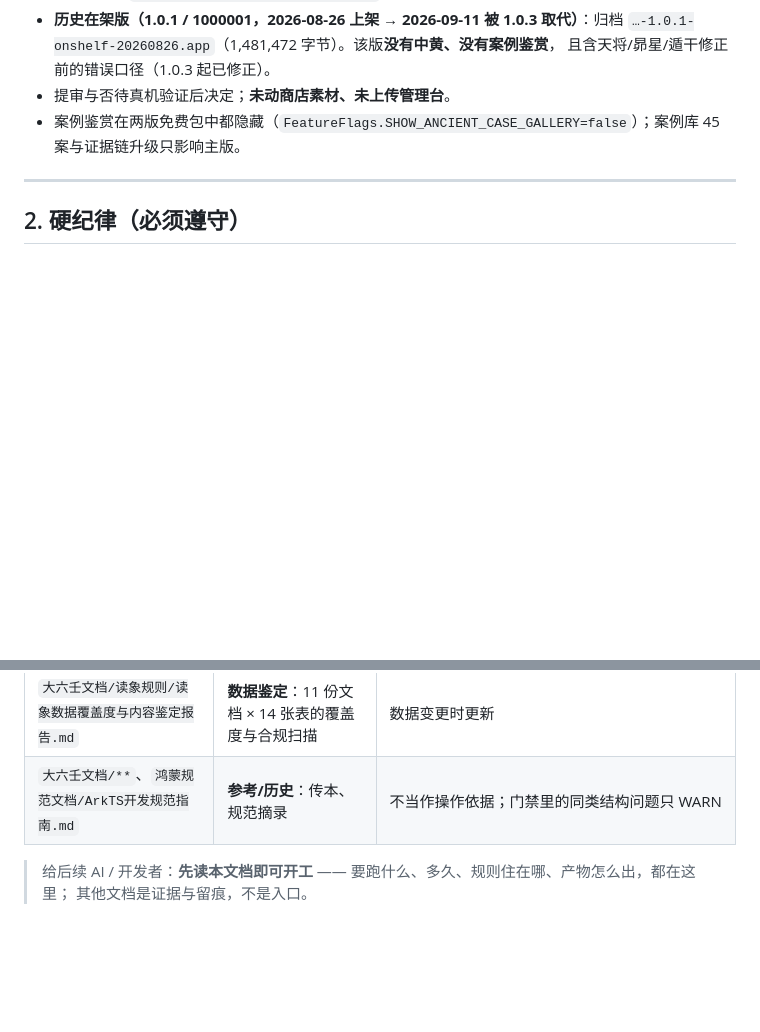
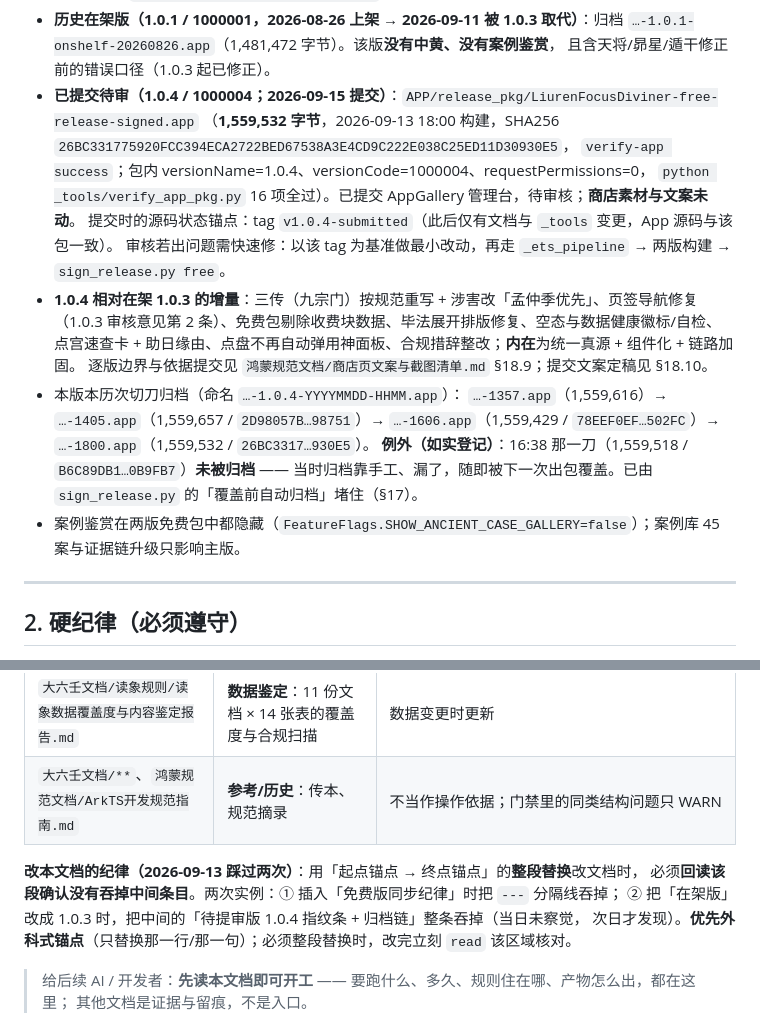
Before and after one commit to is716652/LiurenFocusDiviner, a Markdown page: Agent.md, 2 parts joined by grey strips. GitHub-like rendering; blank space fills up the shorter version.

Commit message:
记录 1.0.4 已提交（2026-09-15）+ 修复我上一轮吞掉的一条指纹
- 用户 2026-09-15 已提交 1.0.4（AppGallery 管理台），待审核
- 打 tag v1.0.4-submitted（含包指纹与「此后仅文档与 _tools 变更、App 源码与该包一致」说明）并推送；
  审核若出问题，以该 tag 为最小改动基准（_ets_pipeline → 两版构建 → sign_release.py free）
- **修复我上一轮的文档事故**：做「在架版改 1.0.3」时用「起点锚点 → 终点锚点」整段替换，
  把夹在中间的「待提审版 1.0.4 指纹条 + 归档链」整条吞掉（当天未察觉）→ 已恢复，并补上
  「已提交待审」状态、tag 锚点、1.0.3→1.0.4 增量摘要与归档链（含 16:38 那刀未归档的如实登记）
- 措辞订正：「待提审版」→「已提交待审」；原文「未上传管理台」已失真，一并改写
- 把这条教训写进 Agent.md「改本文档的纪律」：整段替换后**必须回读**该段（两次被咬：吞 --- 分隔线、
  吞整条指纹），优先外科式锚点
- 商店页文案与截图清单 §18.11 补「提交」行（2026-09-15 已提交 + tag 锚点）

验证：_test_docs_structure PASS；回读「发布包位置」段确认在架/历史/已提交三条 + 归档链结构完整。
未碰 App 源码与产物（已提交的包不受影响）。

```diff
--- a/Agent.md
+++ b/Agent.md
@@ -30,7 +30,21 @@
 - **历史在架版（1.0.1 / 1000001，2026-08-26 上架 → 2026-09-11 被 1.0.3 取代）**：归档
   `…-1.0.1-onshelf-20260826.app`（1,481,472 字节）。该版**没有中黄、没有案例鉴赏**，
   且含天将/昴星/遁干修正前的错误口径（1.0.3 起已修正）。
-- 提审与否待真机验证后决定；**未动商店素材、未上传管理台**。
+- **已提交待审（1.0.4 / 1000004；2026-09-15 提交）**：`APP/release_pkg/LiurenFocusDiviner-free-release-signed.app`
+  （**1,559,532 字节**，2026-09-13 18:00 构建，SHA256 `26BC331775920FCC394ECA2722BED67538A3E4CD9C222E038C25ED11D30930E5`，
+  `verify-app success`；包内 versionName=1.0.4、versionCode=1000004、requestPermissions=0，
+  `python _tools/verify_app_pkg.py` 16 项全过）。已提交 AppGallery 管理台，待审核；**商店素材与文案未动**。
+  提交时的源码状态锚点：tag `v1.0.4-submitted`（此后仅有文档与 `_tools` 变更，App 源码与该包一致）。
+  审核若出问题需快速修：以该 tag 为基准做最小改动，再走 `_ets_pipeline` → 两版构建 → `sign_release.py free`。
+- **1.0.4 相对在架 1.0.3 的增量**：三传（九宗门）按规范重写 + 涉害改「孟仲季优先」、页签导航修复
+  （1.0.3 审核意见第 2 条）、免费包剔除收费块数据、毕法展开排版修复、空态与数据健康徽标/自检、
+  点宫速查卡 + 助日缘由、点盘不再自动弹用神面板、合规措辞整改；**内在**为统一真源 + 组件化 + 链路加固。
+  逐版边界与依据提交见 `鸿蒙规范文档/商店页文案与截图清单.md` §18.9；提交文案定稿见 §18.10。
+- 本版本历次切刀归档（命名 `…-1.0.4-YYYYMMDD-HHMM.app`）：
+  `…-1357.app`（1,559,616）→ `…-1405.app`（1,559,657 / `2D98057B…98751`）→
+  `…-1606.app`（1,559,429 / `78EEF0EF…502FC`）→ `…-1800.app`（1,559,532 / `26BC3317…930E5`）。
+  **例外（如实登记）**：16:38 那一刀（1,559,518 / `B6C89DB1…0B9FB7`）**未被归档** ——
+  当时归档靠手工、漏了，随即被下一次出包覆盖。已由 `sign_release.py` 的「覆盖前自动归档」堵住（§17）。
 - 案例鉴赏在两版免费包中都隐藏（`FeatureFlags.SHOW_ANCIENT_CASE_GALLERY=false`）；案例库 45 案与证据链升级只影响主版。
 
 ---
@@ -554,6 +568,11 @@ python _tools/sign_release.py free  # 出包（内部已含前置门禁 + 出包
 | `鸿蒙规范文档/商店页文案与截图清单.md` | **发布记录**：每一刀的用户可见变化、包指纹、归档链 | 只追加、不改旧口径（历史留痕） |
 | `大六壬文档/读象规则/读象数据覆盖度与内容鉴定报告.md` | **数据鉴定**：11 份文档 × 14 张表的覆盖度与合规扫描 | 数据变更时更新 |
 | `大六壬文档/**`、`鸿蒙规范文档/ArkTS开发规范指南.md` | **参考/历史**：传本、规范摘录 | 不当作操作依据；门禁里的同类结构问题只 WARN |
+
+**改本文档的纪律（2026-09-13 踩过两次）**：用「起点锚点 → 终点锚点」的**整段替换**改文档时，
+必须**回读该段确认没有吞掉中间条目**。两次实例：① 插入「免费版同步纪律」时把 `---` 分隔线吞掉；
+② 把「在架版」改成 1.0.3 时，把中间的「待提审版 1.0.4 指纹条 + 归档链」整条吞掉（当日未察觉，
+次日才发现）。**优先外科式锚点**（只替换那一行/那一句）；必须整段替换时，改完立刻 `read` 该区域核对。
 
 > 给后续 AI / 开发者：**先读本文档即可开工** —— 要跑什么、多久、规则住在哪、产物怎么出，都在这里；
 > 其他文档是证据与留痕，不是入口。
```
Also changed, not shown: other parts of Agent.md (+1 -1 lines), 鸿蒙规范文档/商店页文案与截图清单.md (+1 -0 lines).
